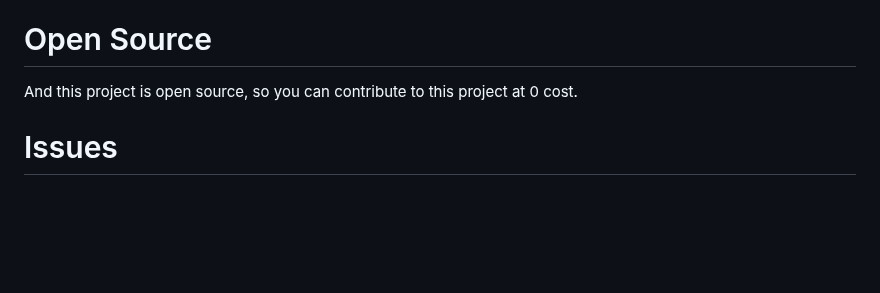
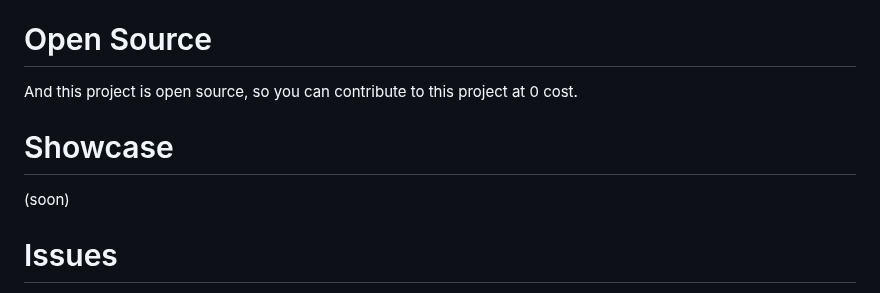
Before and after one commit to ICrashWindows12/Universal-cam-snapshot, a Markdown page: README.md, the part around the change. GitHub-like rendering; blank space fills up the shorter version.

```diff
--- a/README.md
+++ b/README.md
@@ -28,6 +28,9 @@ Port forwarding rules is usually located in your routers settings. This version
 # Open Source
 And this project is open source, so you can contribute to this project at 0 cost.
 
+# Showcase
+(soon)
+
 # Issues
 1. You may see this image if you didn't configure the camera correctly,you had either put in the wrong credentials, misspelt the url, forgot to put your cameras rtsp address in the shell script, did not set up the camera account, missplelt either the camera account username, password or both
 ![Camera Image](https://raw.githubusercontent.com/ICrashWindows12/Universal-cam-snapshot/refs/heads/main/images/current_status.jpg)
```
